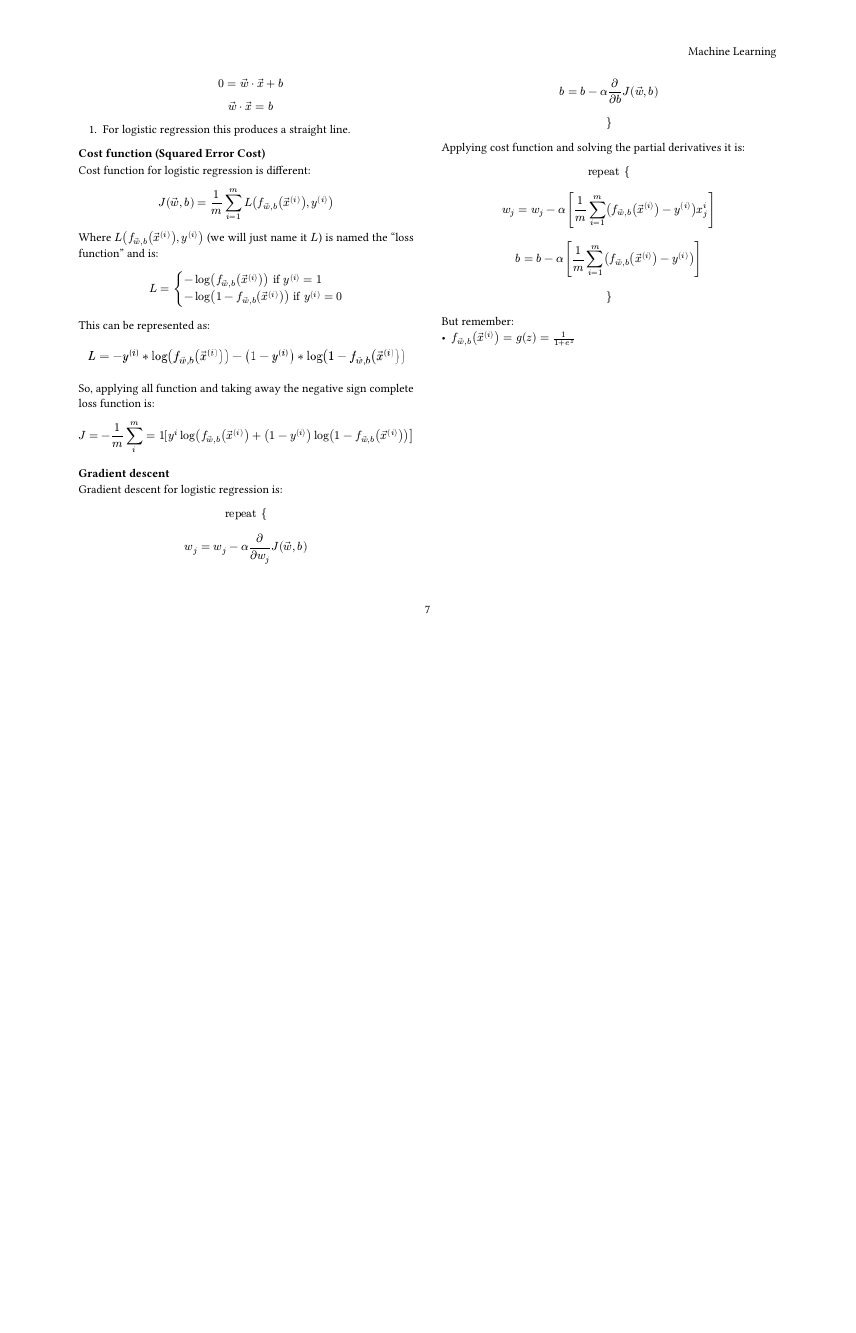
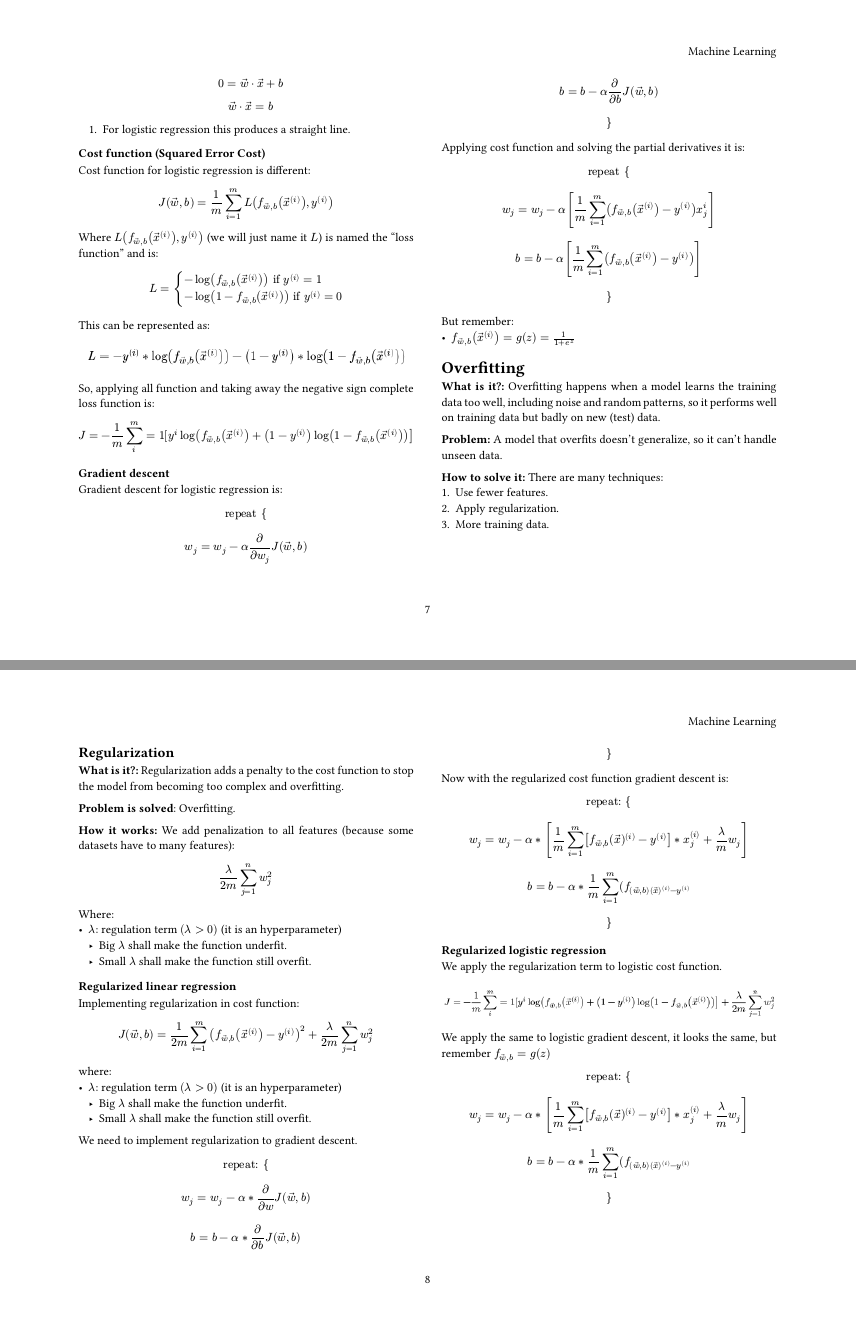
Before and after one commit to juanzq10dev/Juan-secret-vault, a Typst document (ai/machine-learning/handbook/main.typ, which reads ai/machine-learning/handbook/05-overfitting/page.typ): page 7 of 7 before the commit and pages 7 and 8 of 8 after it, the two joined at a grey line, the shorter picture padded with empty space. Compiled offline with Typst 0.15.

Commit message:
Add overfitting notes

```diff
--- /dev/null
+++ b/ai/machine-learning/handbook/05-overfitting/page.typ
@@ -0,0 +1,90 @@
+= Overfitting
+*What is it?:* Overfitting happens when a model learns the training data too well, including noise and random patterns, so it performs well on training data but badly on new (test) data.
+
+*Problem:* A model that overfits doesn't generalize, so it can't handle unseen data.
+
+*How to solve it:*
+There are many techniques:
++ Use fewer features.
++ Apply regularization.
++ More training data.
+
+== Regularization
+*What is it?:* Regularization adds a penalty to the cost function to stop the model from becoming too complex and overfitting.
+
+*Problem is solved*: Overfitting.
+
+*How it works:*
+We add penalization to all features (because some datasets have to many features):
+
+$
+  lambda / (2m) sum^n_( j=1 ) w^2_j
+$
+
+Where:
+- $lambda$: regulation term $(lambda > 0)$ (it is an hyperparameter)
+  - Big $lambda$ shall make the function underfit.
+  - Small $lambda$ shall make the function still overfit.
+
+=== Regularized linear regression
+Implementing regularization in cost function:
+$
+  J(arrow(w), b) = 1 / (2m) sum^m_(i=1) ( f_(arrow(w), b) ( arrow(x)^((i)) ) - y^(( i )) )^2 + lambda / (2m) sum^n_( j=1 ) w^2_j
+$
+
+where:
+- $lambda$: regulation term $(lambda > 0)$ (it is an hyperparameter)
+  - Big $lambda$ shall make the function underfit.
+  - Small $lambda$ shall make the function still overfit.
+
+We need to implement regularization to gradient descent.
+$
+  text("repeat:") {
+$
+$
+  w_j = w_j - alpha * partial / (partial w) J (arrow(w), b)
+$
+$
+  b = b - alpha * partial / (partial b) J (arrow(w), b)
+$
+$
+  }
+$
+
+Now with the regularized cost function gradient descent is:
+$
+  text("repeat:") {
+$
+$
+  w_j = w_j - alpha * [ 1 / m sum^m_(i = 1) [ f_(arrow(w), b) (arrow(x))^((i)) - y^((i)) ]* x_j^((i)) + lambda / m w_j ]
+$
+$
+  b = b - alpha * 1 / m sum^m_(i = 1) (f_((arrow(w), b) (arrow(x))^((i)) - y^((i)))
+$
+$
+  }
+$
+
+=== Regularized logistic regression
+We apply the regularization term to logistic cost function.
+
+// $
+// J = - 1 / m sum^m_i=1 [y^(i) log (f_(arrow(w), b) (arrow(x)^((i))) + (1 - y^((i))) log(1 - f_(arrow(w), b) (arrow(x)^((i))))]
+// display(+ lambda / (2m) sum^n_(j = 1) w^2_j)
+// $
+
+#image("images/logistic-cost-function-regularized.png")
+
+We apply the same to logistic gradient descent, it looks the same, but remember $f_(arrow(w), b) = g(z)$
+$
+  text("repeat:") {
+$
+$
+  w_j = w_j - alpha * [ 1 / m sum^m_(i = 1) [ f_(arrow(w), b) (arrow(x))^((i)) - y^((i)) ]* x_j^((i)) + lambda / m w_j ]
+$
+$
+  b = b - alpha * 1 / m sum^m_(i = 1) (f_((arrow(w), b) (arrow(x))^((i)) - y^((i)))
+$
+$
+  }
+$
```
Also changed, not shown: ai/machine-learning/handbook/main.typ (+1 -0 lines), ai/machine-learning/handbook/05-overfitting/images/logistic-cost-function-regularized.png (added).
